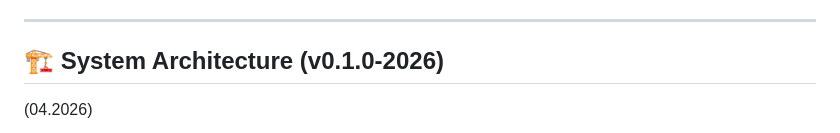
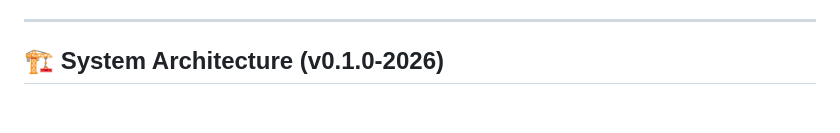
Before and after one commit to weby-homelab/adb-pd, a Markdown page: README.md, the part around one of its changes. Rendered like a GitHub page; blank space fills up the shorter version.

````diff
--- a/README.md
+++ b/README.md
@@ -17,6 +17,4 @@
 
 ## 🏗 System Architecture (v0.1.0-2026)
 
- (04.2026)
-
 ```mermaid
````
Also changed, not shown: other parts of README.md (+56 -26 lines).
